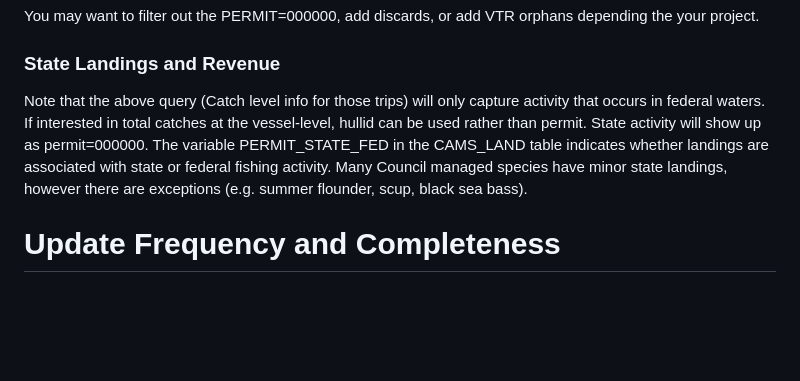
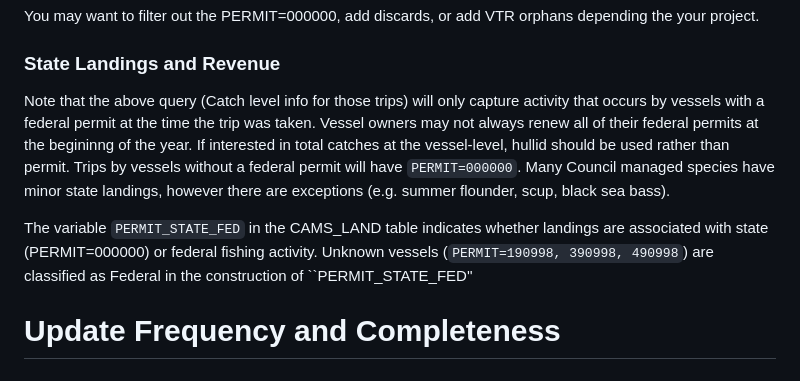
Before and after one commit to NEFSC/READ-SSB-Lee-metadata, a Markdown page: CAMS.md, the part around the change. Rendered like a GitHub page; blank space fills up the shorter version.

Commit message:
update state

```diff
--- a/CAMS.md
+++ b/CAMS.md
@@ -130,7 +130,9 @@ You may want to filter out the PERMIT=000000, add discards, or add VTR orphans d
 
 ### State Landings and Revenue
 
-Note that the above query (Catch level info for those trips) will only capture activity that occurs in federal waters. If interested in total catches at the vessel-level, hullid can be used rather than permit. State activity will show up as permit=000000. The variable PERMIT_STATE_FED in the CAMS_LAND table indicates whether landings are associated with state or federal fishing activity. Many Council managed species have minor state landings, however there are exceptions (e.g. summer flounder, scup, black sea bass).
+Note that the above query (Catch level info for those trips) will only capture activity that occurs by vessels with a federal permit at the time the trip was taken.  Vessel owners may not always renew all of their federal permits at the begininng of the year.   If interested in total catches at the vessel-level, hullid should be used rather than permit. Trips by vessels without a federal permit will have ``PERMIT=000000``.  Many Council managed species have minor state landings, however there are exceptions (e.g. summer flounder, scup, black sea bass).
+
+The variable ``PERMIT_STATE_FED`` in the CAMS_LAND table indicates whether landings are associated with state (PERMIT=000000) or federal fishing activity. Unknown vessels (``PERMIT=190998, 390998, 490998``) are classified as Federal  in the construction of ``PERMIT_STATE_FED''
 
 # Update Frequency and Completeness
 
```
